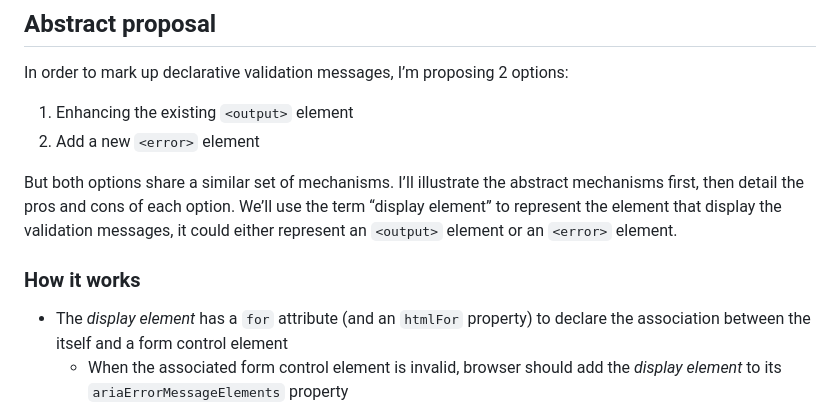
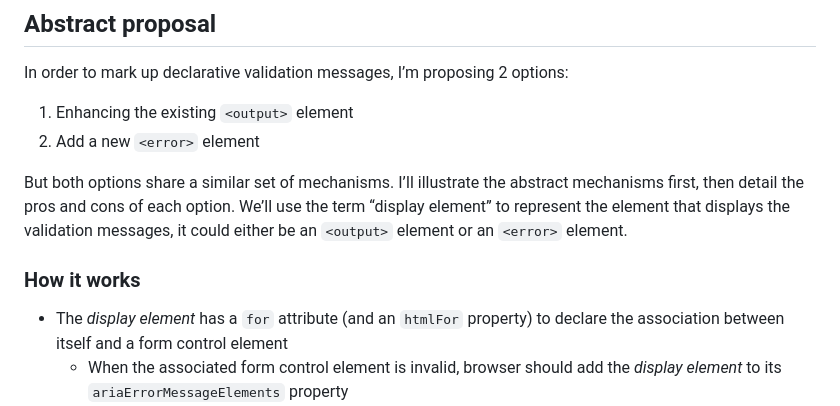
Before and after one commit to marchbox/form-error, a Markdown page: proposal.md, the part around the change. Drawn GitHub-style.

Commit message:
fix typos

```diff
--- a/proposal.md
+++ b/proposal.md
@@ -33,11 +33,11 @@ In order to mark up declarative validation messages, I’m proposing 2 options:
 1. Enhancing the existing `<output>` element
 2. Add a new `<error>` element
 
-But both options share a similar set of mechanisms. I’ll illustrate the abstract mechanisms first, then detail the pros and cons of each option. We’ll use the term “display element” to represent the element that display the validation messages, it could either represent an `<output>` element or an `<error>` element.
+But both options share a similar set of mechanisms. I’ll illustrate the abstract mechanisms first, then detail the pros and cons of each option. We’ll use the term “display element” to represent the element that displays the validation messages, it could either be an `<output>` element or an `<error>` element.
 
 ### How it works
 
-* The *display element* has a `for` attribute (and an `htmlFor` property) to declare the association between the itself and a form control element
+* The *display element* has a `for` attribute (and an `htmlFor` property) to declare the association between itself and a form control element
     * When the associated form control element is invalid, browser should add the *display element* to its  `ariaErrorMessageElements` property
 * The `validity` attribute
     * Authors can provide a list of space-separated strings as its value, to represent which built-in validities’ validation messages the element should display. The names of the built-in validities are case insensitive, e.g. `valueMissing` can be represented as `valueMissing` or `valuemissing` in the attribute value
```
